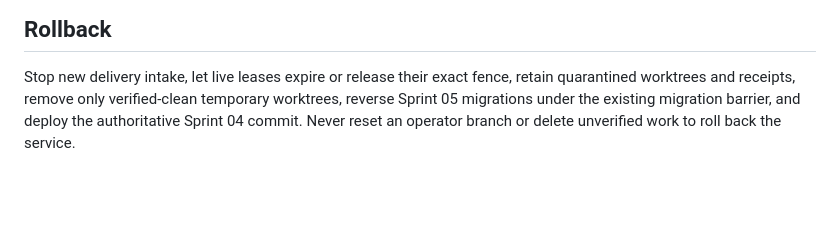
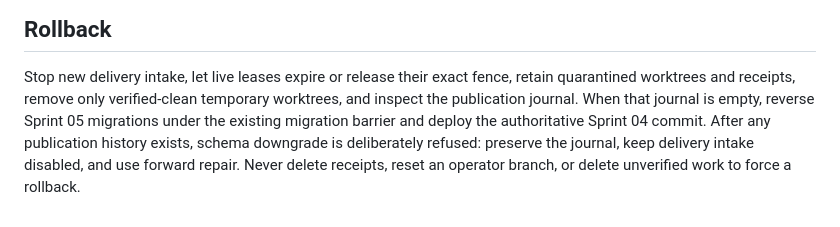
Before and after one commit to rvbernucci/forja-guide, a Markdown page: docs/04-roadmap/SPRINT_05_ISOLATED_DELIVERY_PLAN.md, the part around one of its changes. Drawn GitHub-style; blank space fills up the shorter version.

```diff
--- a/docs/04-roadmap/SPRINT_05_ISOLATED_DELIVERY_PLAN.md
+++ b/docs/04-roadmap/SPRINT_05_ISOLATED_DELIVERY_PLAN.md
@@ -123,6 +123,9 @@ contaminated worktree is quarantined and never reused.
 
 Stop new delivery intake, let live leases expire or release their exact fence,
 retain quarantined worktrees and receipts, remove only verified-clean temporary
-worktrees, reverse Sprint 05 migrations under the existing migration barrier,
-and deploy the authoritative Sprint 04 commit. Never reset an operator branch
-or delete unverified work to roll back the service.
+worktrees, and inspect the publication journal. When that journal is empty,
+reverse Sprint 05 migrations under the existing migration barrier and deploy
+the authoritative Sprint 04 commit. After any publication history exists,
+schema downgrade is deliberately refused: preserve the journal, keep delivery
+intake disabled, and use forward repair. Never delete receipts, reset an
+operator branch, or delete unverified work to force a rollback.
```
Also changed, not shown: other parts of docs/04-roadmap/SPRINT_05_ISOLATED_DELIVERY_PLAN.md (+1 -1 lines), docs/05-decisions/ADR-0011-FENCED-GIT-DELIVERY.md (+4 -0 lines), docs/06-operations/POSTGRESQL_RECOVERY.md (+6 -0 lines).
